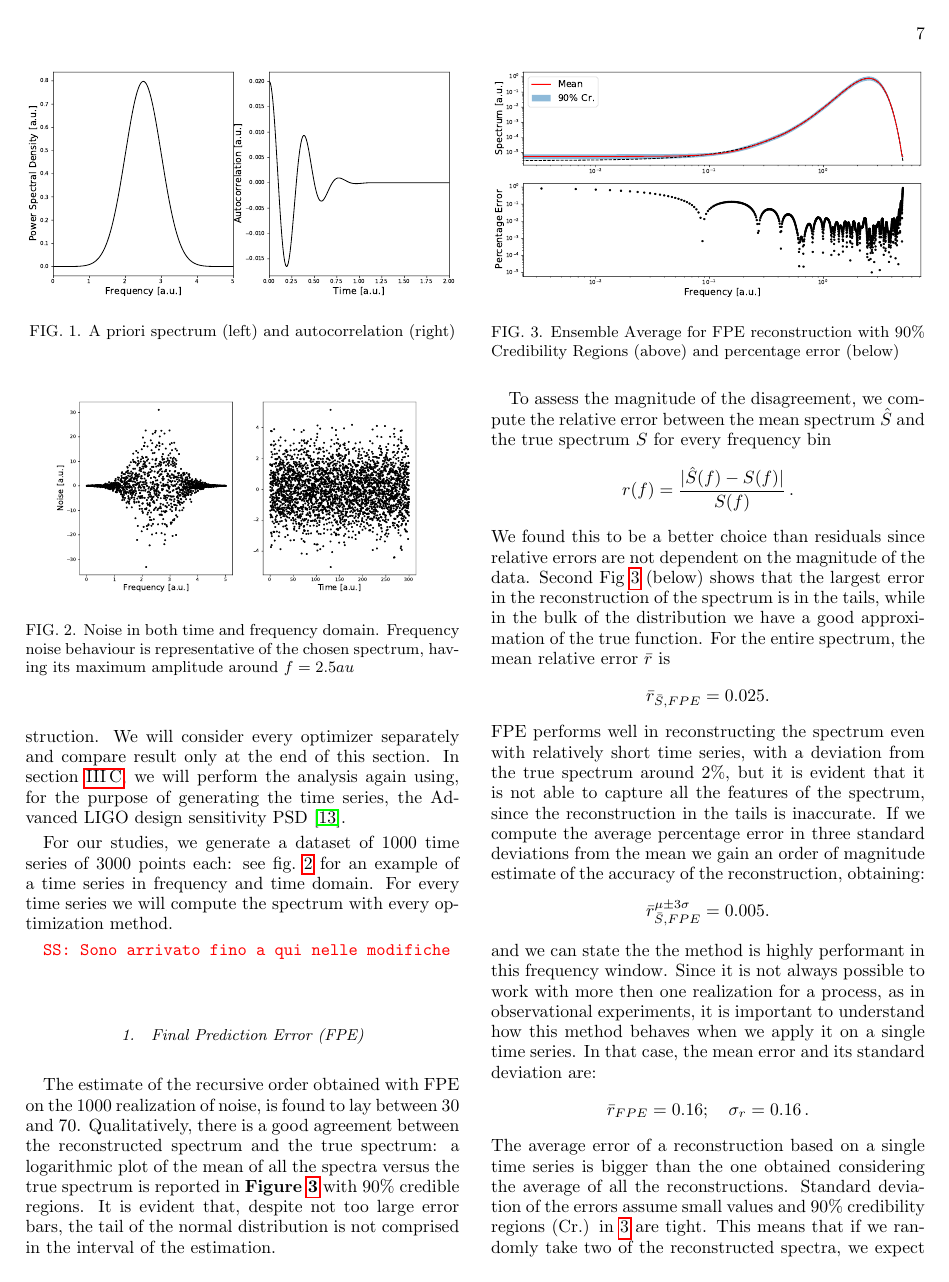
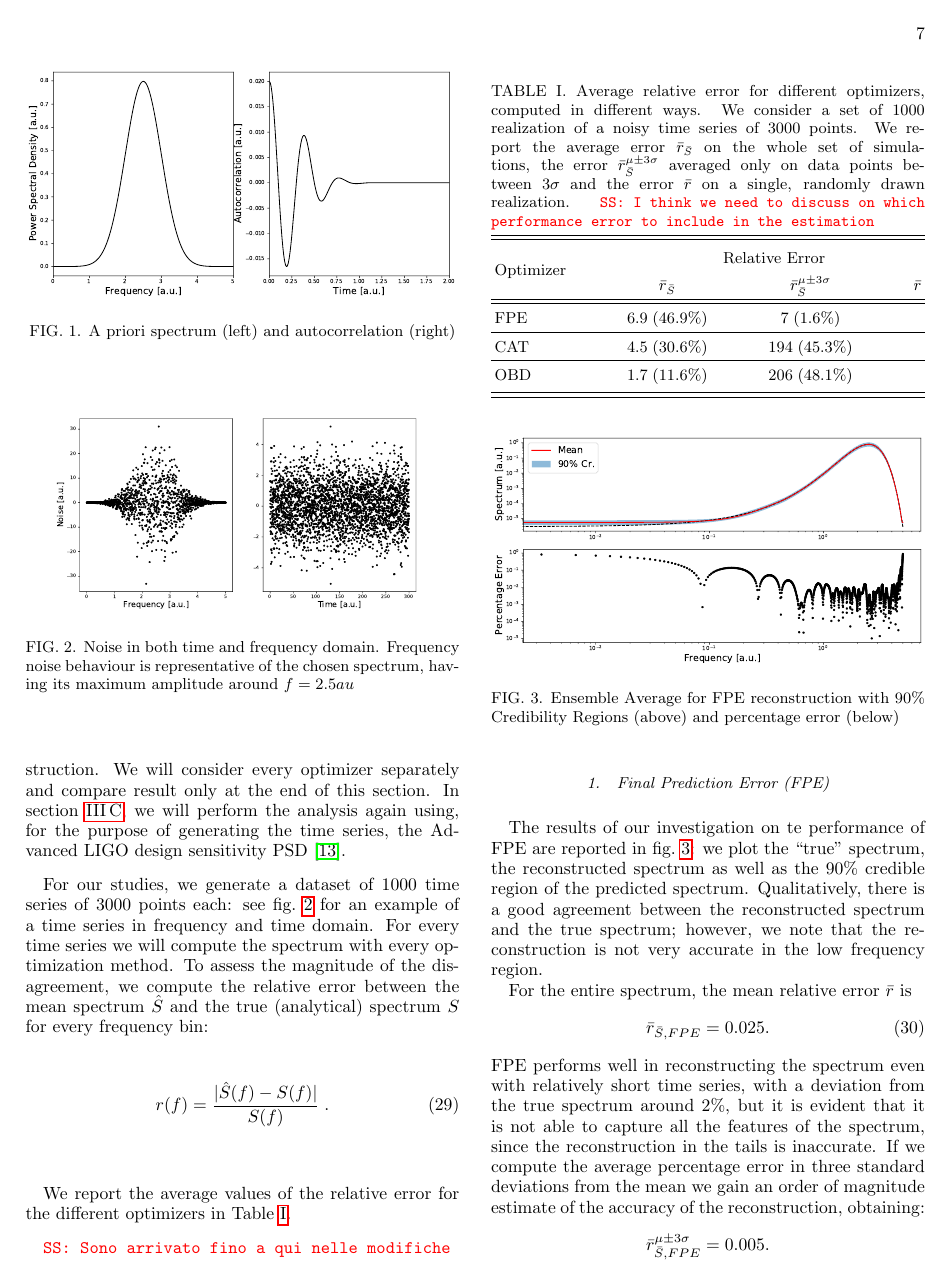
Before and after one commit to martini-alessandro/Maximum-Entropy-Spectrum, a LaTeX thesis (paper/mesa.tex): page 7 of 15 before the commit and page 7 of 16 after it. Compiled offline with pdfLaTeX.

Commit message:
Added some text

```diff
--- a/paper/mesa.tex
+++ b/paper/mesa.tex
@@ -531,26 +531,49 @@ In section~\ref{sec:LIGO_validation}, we will perform the analysis again using,
 
 For our studies, we generate a dataset of 1000 time series of 3000 points each: see fig.~\ref{fig:noise} for an example of a time series in frequency and time domain.
 For every time series we will compute the spectrum with every optimization method.
+To assess the magnitude of the disagreement, we compute the relative error between the mean spectrum $\hat{S}$ and the true (analytical) spectrum $S$ for every frequency bin:
+\begin{equation}
+r(f) = \frac{|\hat{S}(f) - S(f)|}{S(f)}\; .
+\end{equation}
+
+We report the average values of the relative error for the different optimizers in Table~\ref{tab:relative_errors}.
 
 \sschmidt{Sono arrivato fino a qui nelle modifiche}
+\begin{table}
+	\caption{Average relative error for different optimizers, computed in different ways. We consider a set of $1000$ realization of a noisy time series of $3000$ points.
+	We report the average error  $\bar{r}_{\bar{S}}$ on the whole set of simulations, the error $\bar{r}_{\bar S}^{\mu \pm 3\sigma} $ averaged only on data points between $3\sigma$ and the error $\bar{r}$ on a single, randomly drawn realization.
+	\sschmidt{I think we need to discuss on which performance error to include in the estimation}
+	}
+	\label{tab:relative_errors}
+	\def\arraystretch{1.5}
+	\begin{ruledtabular}
+		\begin{tabular}{ l c c c }
+			\multirow{2}{*}{Optimizer}& \multicolumn{3}{c}{Relative Error}\\
+			& $\bar{r}_{\bar{S}}$	& $\bar{r}_{\bar S}^{\mu \pm 3\sigma} $ & $\bar{r}$\\
+			\hline \hline
+			FPE 			& $6.9 \; (46.9\%)$	& $7 \; (1.6\%)$ & \\
+			\hline
+			CAT 			& $4.5 \; (30.6\%)$	& $194 \; (45.3\%)$ & \\
+			\hline
+			OBD 				& $1.7 \; (11.6\%)$	& $206 \; (48.1\%)$ & \\
+		\end{tabular}
+	\end{ruledtabular}
+\end{table}
+
+
+\begin{figure}[H]
+	\centering
+	\includegraphics[width = \linewidth]{Images/NormalPSD/FPEpsdAndResiduals.pdf}
+	\caption{Ensemble Average for FPE reconstruction with 90\% Credibility Regions (above) and percentage error (below)}
+	\label{fig:FPEmean}
+\end{figure}
 
 \subsubsection{Final Prediction Error (FPE)}
-The estimate of the recursive order obtained with FPE on the 1000 realization of noise, is found to lay between 30 and 70. Qualitatively, there is a good agreement between the reconstructed spectrum and the true spectrum: a logarithmic plot of the mean of all the spectra versus the true spectrum is reported in \textbf{Figure \ref{fig:FPEmean}} with 90\% credible regions. It is evident that, despite not too large error bars, the tail of the normal distribution is not comprised in the interval of the estimation.
-\begin{figure}[H]
-    \centering
-    \includegraphics[width = \linewidth]{Images/NormalPSD/FPEpsdAndResiduals.pdf}
-    \caption{Ensemble Average for FPE reconstruction with 90\% Credibility Regions (above) and percentage error (below)}
-    \label{fig:FPEmean}
-\end{figure}
-To assess the magnitude of the disagreement, we compute the relative error between the mean spectrum $\hat{S}$ and the true spectrum $S$ for every frequency bin
-\begin{equation}
-    \nonumber
-    r(f) = \frac{|\hat{S}(f) - S(f)|}{S(f)}\,.
-\end{equation}
-We found this to be a better choice than residuals since relative errors are not dependent on the magnitude of the data. Second Fig \ref{fig:FPEmean} (below) shows that the largest error in the reconstruction of the spectrum is in the tails, while in the bulk of the distribution we have a good approximation of the true function.
-For the entire spectrum, the mean relative error $\Bar{r}$ is
-\begin{equation}
-    \nonumber
+The results of our investigation on te performance of FPE are reported in fig.~\ref{fig:FPEmean}: we plot the ``true" spectrum, the reconstructed spectrum as well as the $90\%$ credible region of the predicted spectrum.
+Qualitatively, there is a good agreement between the reconstructed spectrum and the true spectrum; however, we note that the reconstruction is not very accurate in the low frequency region.
+
+For the entire spectrum, the mean relative error $\bar{r}$ is
+\begin{equation}
     \bar{r}_{\bar S, FPE} = 0.025.
 \end{equation}
 FPE performs well in reconstructing the spectrum even with relatively short time series, with a deviation from the true spectrum around 2\%, but it is evident that it is not able to capture all the features of the spectrum, since the reconstruction in the tails is inaccurate. If we compute the average percentage error in three standard deviations from the mean we gain an order of magnitude estimate of the accuracy of the reconstruction, obtaining:
```
Also changed, not shown: paper/mesa.tex (24 more changed lines).
